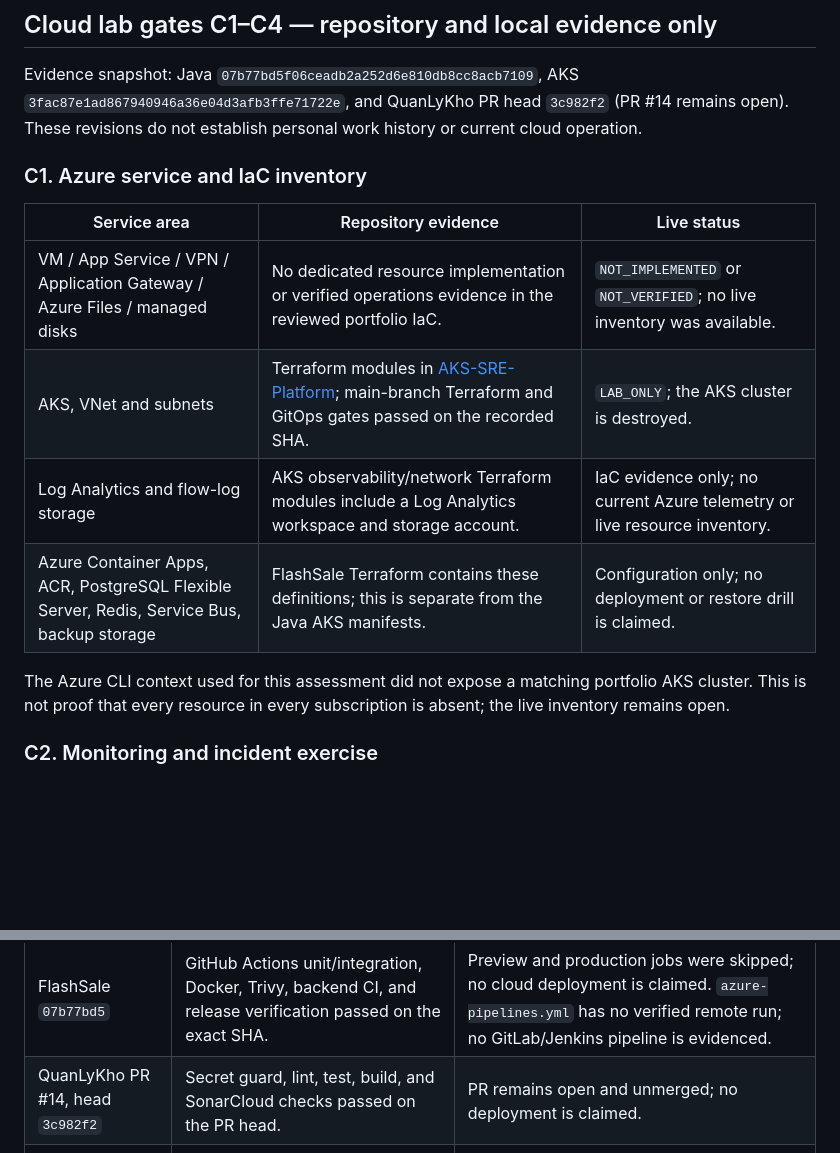
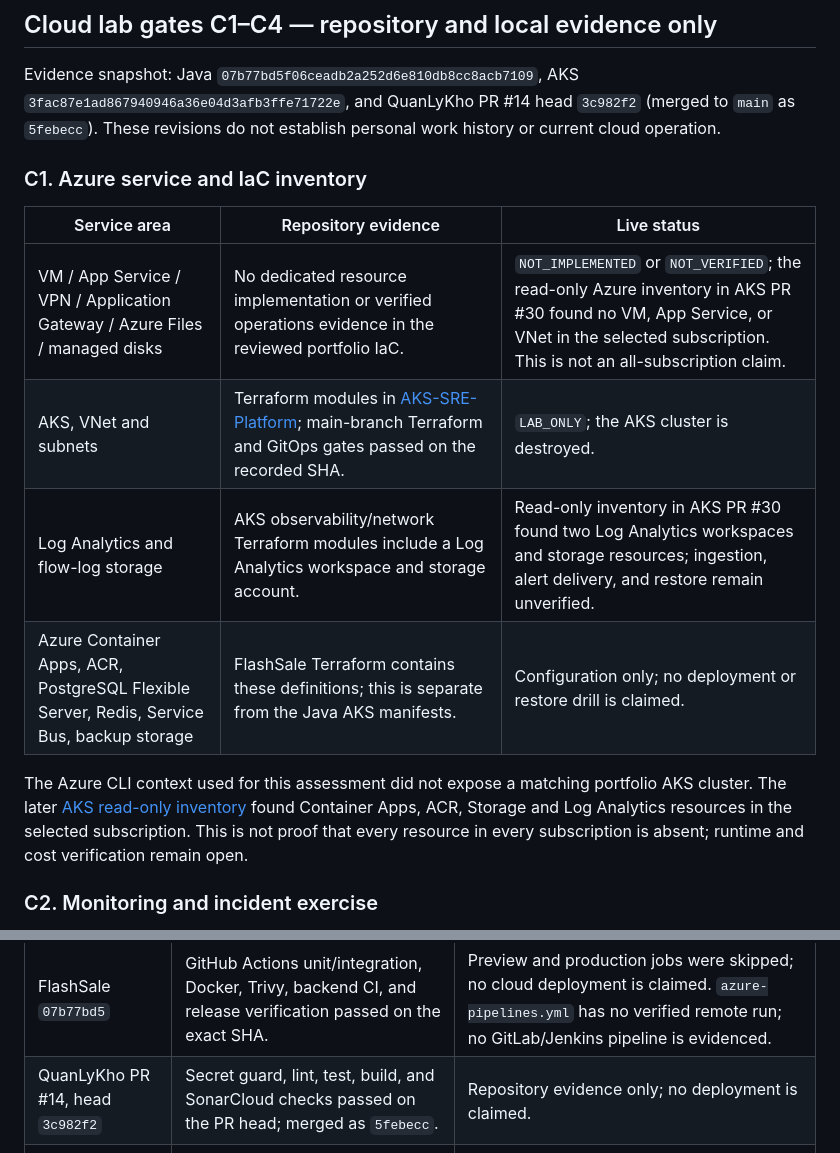
Before and after one commit to imtarget05/FlashSale-Backend, a Markdown page: docs/portfolio/sacombank-jd-evidence.md, 2 parts joined by grey strips. GitHub-like rendering; blank space fills up the shorter version.

Commit message:
docs: refresh portfolio evidence after inventory PR merge

```diff
--- a/docs/portfolio/sacombank-jd-evidence.md
+++ b/docs/portfolio/sacombank-jd-evidence.md
@@ -83,22 +83,25 @@ assessment.
 ## Cloud lab gates C1–C4 — repository and local evidence only
 
 Evidence snapshot: Java `07b77bd5f06ceadb2a252d6e810db8cc8acb7109`, AKS
-`3fac87e1ad867940946a36e04d3afb3ffe71722e`, and QuanLyKho PR head `3c982f2`
-(PR #14 remains open). These revisions do not establish personal work history
+`3fac87e1ad867940946a36e04d3afb3ffe71722e`, and QuanLyKho PR #14 head `3c982f2`
+(merged to `main` as `5febecc`). These revisions do not establish personal work history
 or current cloud operation.
 
 ### C1. Azure service and IaC inventory
 
 | Service area | Repository evidence | Live status |
 |---|---|---|
-| VM / App Service / VPN / Application Gateway / Azure Files / managed disks | No dedicated resource implementation or verified operations evidence in the reviewed portfolio IaC. | `NOT_IMPLEMENTED` or `NOT_VERIFIED`; no live inventory was available. |
+| VM / App Service / VPN / Application Gateway / Azure Files / managed disks | No dedicated resource implementation or verified operations evidence in the reviewed portfolio IaC. | `NOT_IMPLEMENTED` or `NOT_VERIFIED`; the read-only Azure inventory in AKS PR #30 found no VM, App Service, or VNet in the selected subscription. This is not an all-subscription claim. |
 | AKS, VNet and subnets | Terraform modules in [AKS-SRE-Platform](https://github.com/imtarget05/AKS-SRE-Platform/tree/3fac87e1ad867940946a36e04d3afb3ffe71722e/terraform); main-branch Terraform and GitOps gates passed on the recorded SHA. | `LAB_ONLY`; the AKS cluster is destroyed. |
-| Log Analytics and flow-log storage | AKS observability/network Terraform modules include a Log Analytics workspace and storage account. | IaC evidence only; no current Azure telemetry or live resource inventory. |
+| Log Analytics and flow-log storage | AKS observability/network Terraform modules include a Log Analytics workspace and storage account. | Read-only inventory in AKS PR #30 found two Log Analytics workspaces and storage resources; ingestion, alert delivery, and restore remain unverified. |
 | Azure Container Apps, ACR, PostgreSQL Flexible Server, Redis, Service Bus, backup storage | FlashSale Terraform contains these definitions; this is separate from the Java AKS manifests. | Configuration only; no deployment or restore drill is claimed. |
 
 The Azure CLI context used for this assessment did not expose a matching
-portfolio AKS cluster. This is not proof that every resource in every
-subscription is absent; the live inventory remains open.
+portfolio AKS cluster. The later
+[AKS read-only inventory](https://github.com/imtarget05/AKS-SRE-Platform/pull/30)
+found Container Apps, ACR, Storage and Log Analytics resources in the selected
+subscription. This is not proof that every resource in every subscription is
+absent; runtime and cost verification remain open.
 
 ### C2. Monitoring and incident exercise
 
@@ -137,7 +140,7 @@ sign-off.
 | Repository / revision | CI/CD evidence | Deployment boundary |
 |---|---|---|
 | FlashSale `07b77bd5` | GitHub Actions unit/integration, Docker, Trivy, backend CI, and release verification passed on the exact SHA. | Preview and production jobs were skipped; no cloud deployment is claimed. `azure-pipelines.yml` has no verified remote run; no GitLab/Jenkins pipeline is evidenced. |
-| QuanLyKho PR #14, head `3c982f2` | Secret guard, lint, test, build, and SonarCloud checks passed on the PR head. | PR remains open and unmerged; no deployment is claimed. |
+| QuanLyKho PR #14, head `3c982f2` | Secret guard, lint, test, build, and SonarCloud checks passed on the PR head; merged as `5febecc`. | Repository evidence only; no deployment is claimed. |
 | AKS-SRE-Platform `3fac87e` | `pr-gate`, GitOps validation, OIDC contract, and source SBOM workflows passed on the exact `main` SHA. | Argo CD forward/revert evidence is local `kind`; no live AKS deployment is claimed. |
 
 ## Match against the supplied Sacombank job descriptions
```
